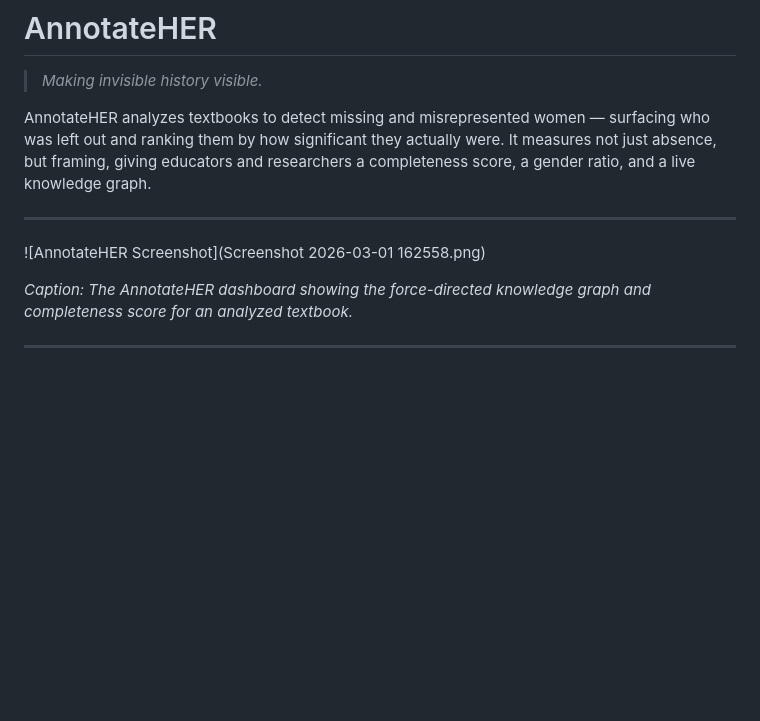
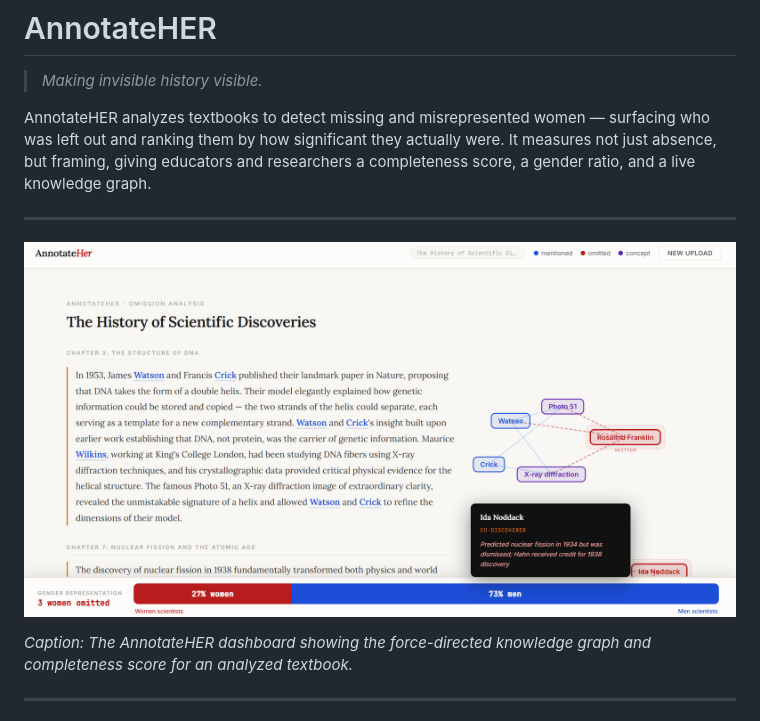
Before and after one commit to iyerananya999/AnnotateHer, a Markdown page: README.md, the part around the change. GitHub-like rendering; blank space fills up the shorter version.

Commit message:
Update screenshot in README.md

```diff
--- a/README.md
+++ b/README.md
@@ -6,7 +6,7 @@ AnnotateHER analyzes textbooks to detect missing and misrepresented women — su
 
 ---
 
-![AnnotateHER Screenshot](Screenshot 2026-03-01 162558.png)
+![AnnotateHER Screenshot](AnnotateHer-Dashboard.png)
 
 *Caption: The AnnotateHER dashboard showing the force-directed knowledge graph and completeness score for an analyzed textbook.*
 
```
